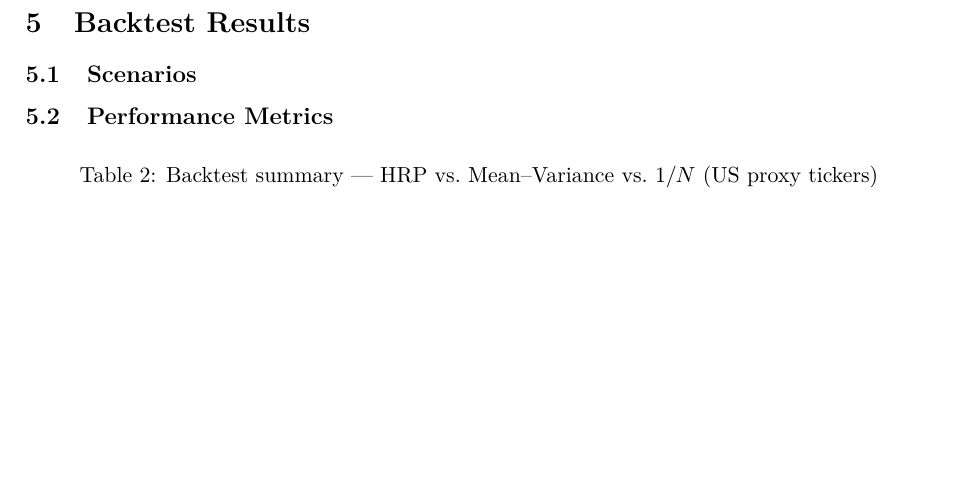
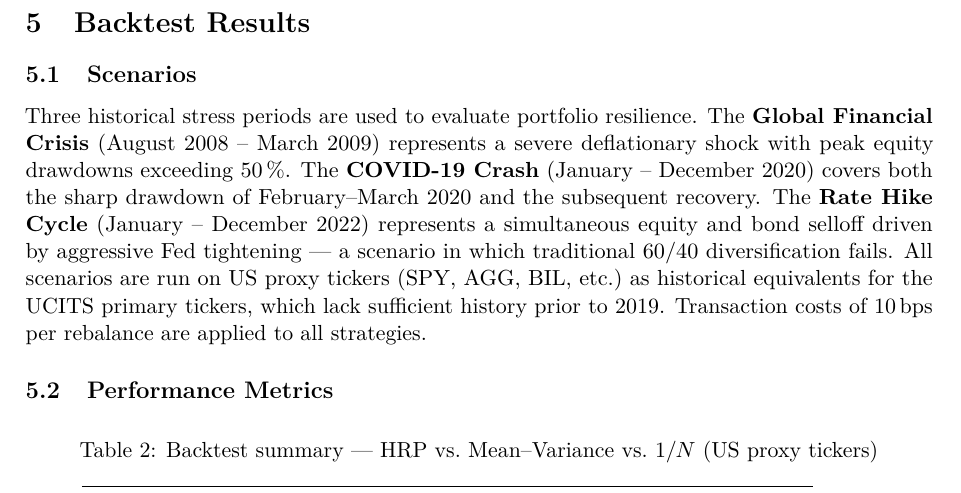
Before and after one commit to Programming-for-finance-II/robo-advisor, a LaTeX document (docs/report.tex): part of page 10 of 14, cut so that both start at the same text, the shorter picture padded with empty space. Compiled offline with pdfLaTeX.

Commit message:
docs: complete §5 scenarios description, remove TODO comments

```diff
--- a/docs/report.tex
+++ b/docs/report.tex
@@ -596,16 +596,24 @@ mode that Layer~1 alone cannot prevent.
 \section{Backtest Results}
 \label{sec:backtest}
 % Owner: P2 (tables) — P4 integrates
-% TODO W4: 3 historical scenarios, Sharpe, max drawdown, table
 % ─────────────────────────────────────────────────────────────
 
 \subsection{Scenarios}
-% TODO P2: COVID crash (2020), rate hike cycle (2022),
-%          2008 stress test if data available
+
+Three historical stress periods are used to evaluate portfolio resilience.
+The \textbf{Global Financial Crisis} (August 2008 -- March 2009) represents
+a severe deflationary shock with peak equity drawdowns exceeding 50\,\%.
+The \textbf{COVID-19 Crash} (January -- December 2020) covers both the
+sharp drawdown of February--March 2020 and the subsequent recovery.
+The \textbf{Rate Hike Cycle} (January -- December 2022) represents a
+simultaneous equity and bond selloff driven by aggressive Fed tightening
+--- a scenario in which traditional 60/40 diversification fails.
+All scenarios are run on US proxy tickers (SPY, AGG, BIL, etc.)\ as
+historical equivalents for the UCITS primary tickers, which lack
+sufficient history prior to 2019.
+Transaction costs of 10\,bps per rebalance are applied to all strategies.
 
 \subsection{Performance Metrics}
-
-% TODO P2: fill table with real numbers after backtest runs
 
 \begin{table}[H]
 \centering
```
